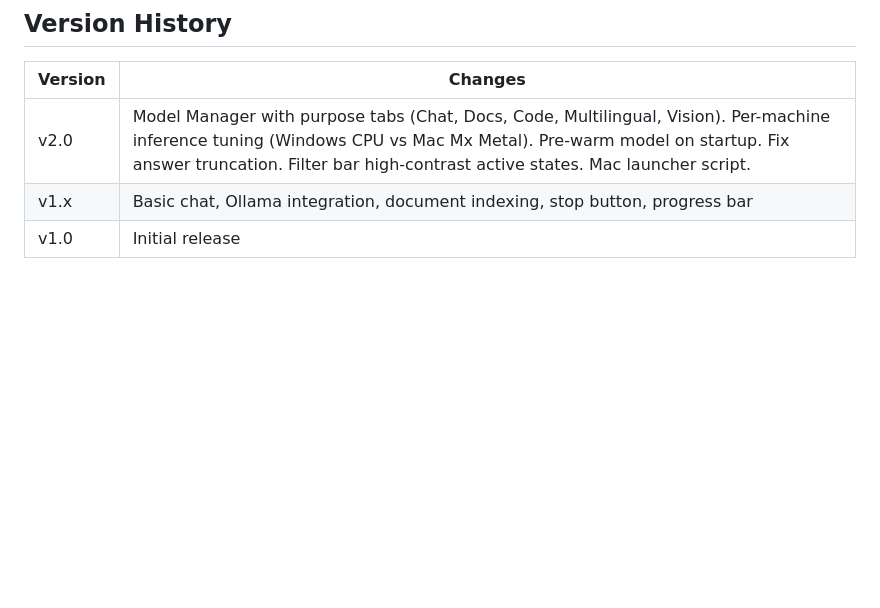
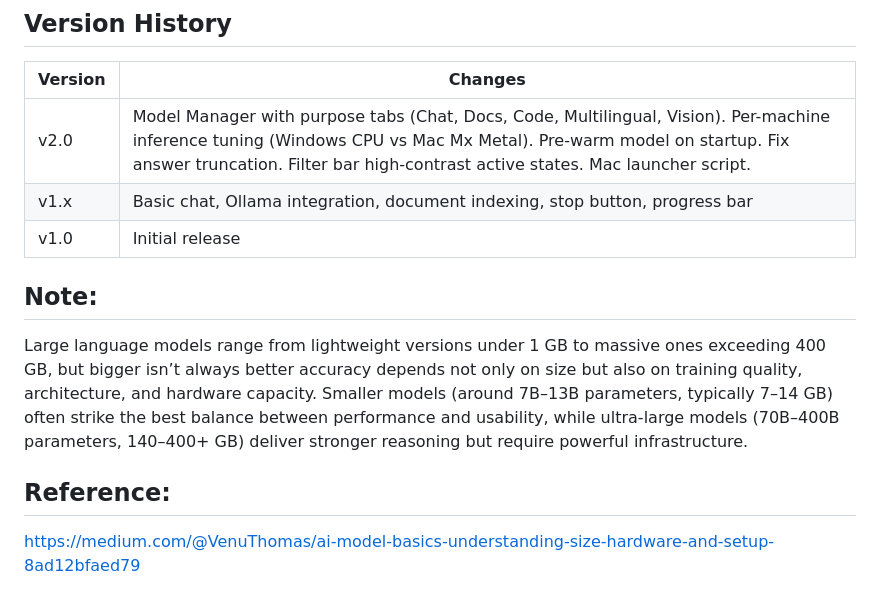
Before and after one commit to alonsosp-git/doc-chat_with_local_AI_models, a Markdown page: docs-chat-mac/doc-chat/README.md, the part around the change. GitHub-like rendering; blank space fills up the shorter version.

Commit message:
Update README with language model size information
Added notes on language model sizes and performance considerations.

```diff
--- a/docs-chat-mac/doc-chat/README.md
+++ b/docs-chat-mac/doc-chat/README.md
@@ -248,3 +248,10 @@ Then run the launcher script again.
 | v2.0 | Model Manager with purpose tabs (Chat, Docs, Code, Multilingual, Vision). Per-machine inference tuning (Windows CPU vs Mac Mx Metal). Pre-warm model on startup. Fix answer truncation. Filter bar high-contrast active states. Mac launcher script. |
 | v1.x | Basic chat, Ollama integration, document indexing, stop button, progress bar |
 | v1.0 | Initial release |
+
+
+## Note:
+Large language models range from lightweight versions under 1 GB to massive ones exceeding 400 GB, but bigger isn’t always better accuracy depends not only on size but also on training quality, architecture, and hardware capacity. Smaller models (around 7B–13B parameters, typically 7–14 GB) often strike the best balance between performance and usability, while ultra-large models (70B–400B parameters, 140–400+ GB) deliver stronger reasoning but require powerful infrastructure.
+
+## Reference:
+https://medium.com/@VenuThomas/ai-model-basics-understanding-size-hardware-and-setup-8ad12bfaed79
```
